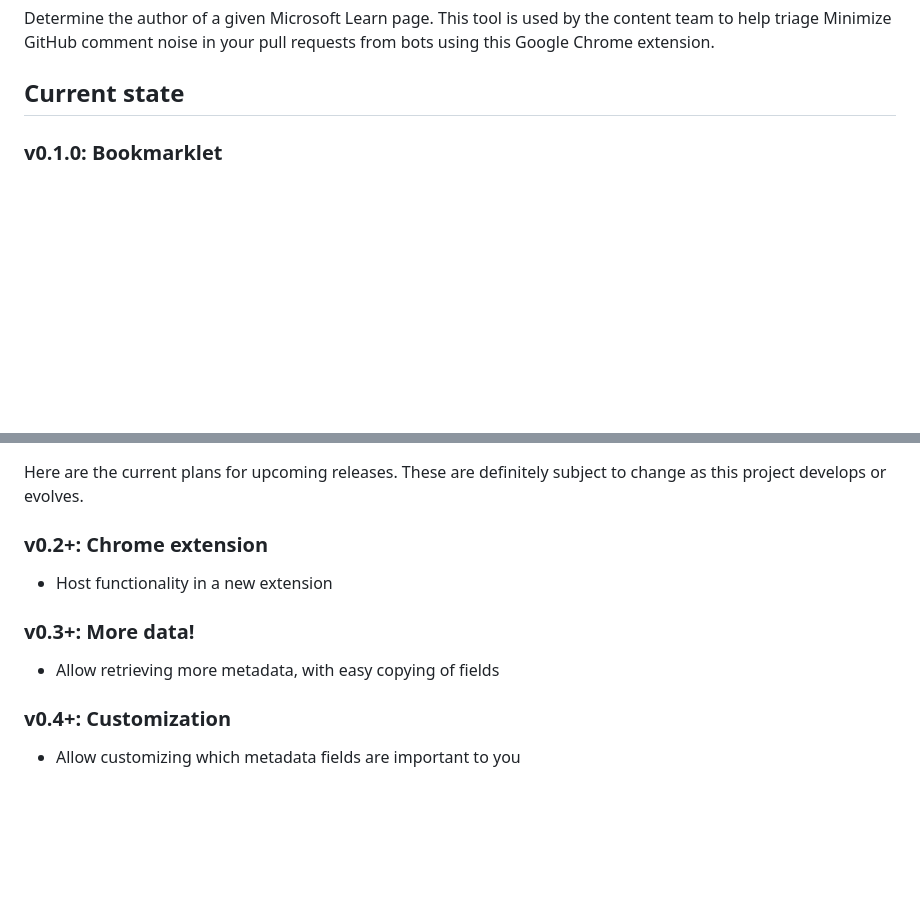
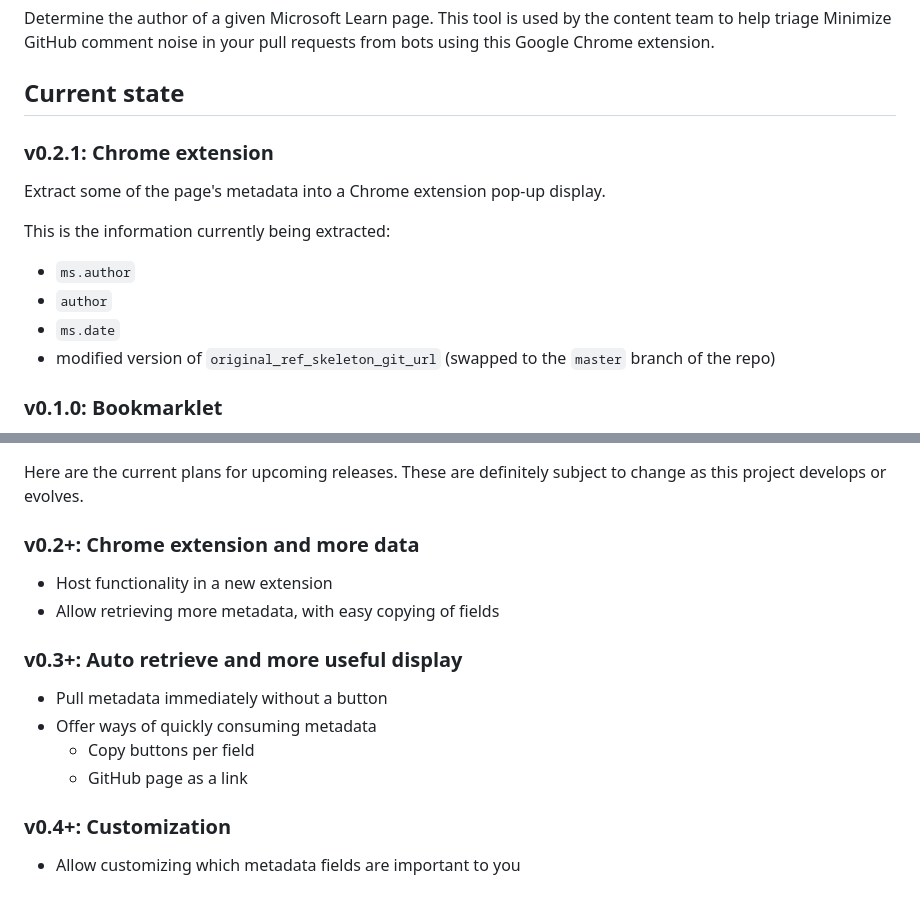
Before and after one commit to patridge/learn-metadata-tool, a Markdown page: README.md, 2 parts joined by grey strips. Drawn GitHub-style; blank space fills up the shorter version.

Commit message:
First Chrome extension

```diff
--- a/README.md
+++ b/README.md
@@ -3,6 +3,17 @@
 Determine the author of a given Microsoft Learn page. This tool is used by the content team to help triage Minimize GitHub comment noise in your pull requests from bots using this Google Chrome extension.
 
 ## Current state
+
+### v0.2.1: Chrome extension
+
+Extract some of the page's metadata into a Chrome extension pop-up display.
+
+This is the information currently being extracted:
+
+* `ms.author`
+* `author`
+* `ms.date`
+* modified version of `original_ref_skeleton_git_url` (swapped to the `master` branch of the repo)
 
 ### v0.1.0: Bookmarklet
 
@@ -29,13 +40,17 @@ javascript:(async function(){let msAuthorMetaTagValue=document.querySelectorAll(
 
 Here are the current plans for upcoming releases. These are definitely subject to change as this project develops or evolves.
 
-### v0.2+: Chrome extension
+### v0.2+: Chrome extension and more data
 
 * Host functionality in a new extension
+* Allow retrieving more metadata, with easy copying of fields
 
-### v0.3+: More data!
+### v0.3+: Auto retrieve and more useful display
 
-* Allow retrieving more metadata, with easy copying of fields
+* Pull metadata immediately without a button
+* Offer ways of quickly consuming metadata
+  * Copy buttons per field
+  * GitHub page as a link
 
 ### v0.4+: Customization
 
```
Also changed, not shown: images/learn-tool128.png (added), images/learn-tool16.png (added), images/learn-tool32.png (added), images/learn-tool48.png (added), media/extension-screenshot-large-v0.2.1.png (added), media/extension-screenshot-v0.2.1.png (added), 5 other files.
